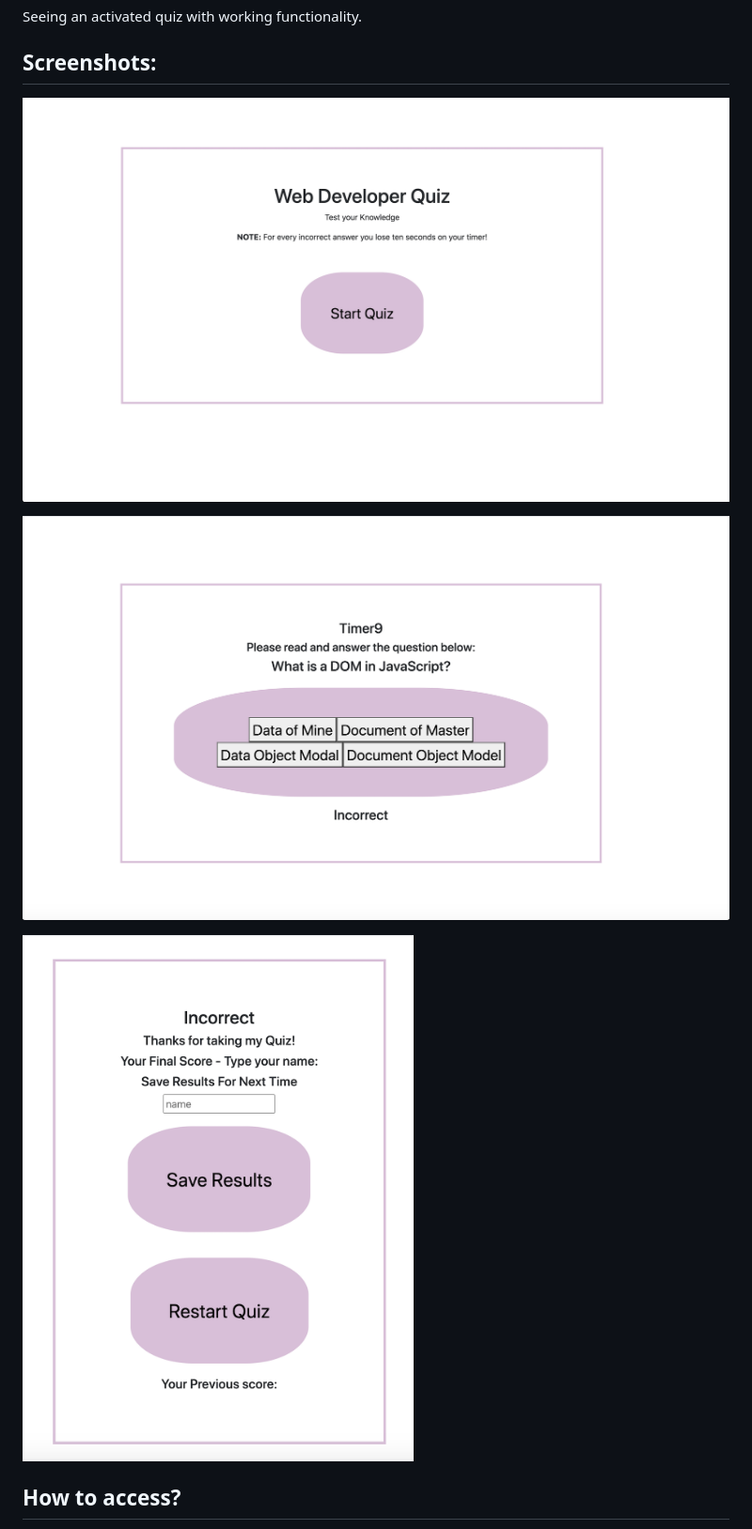
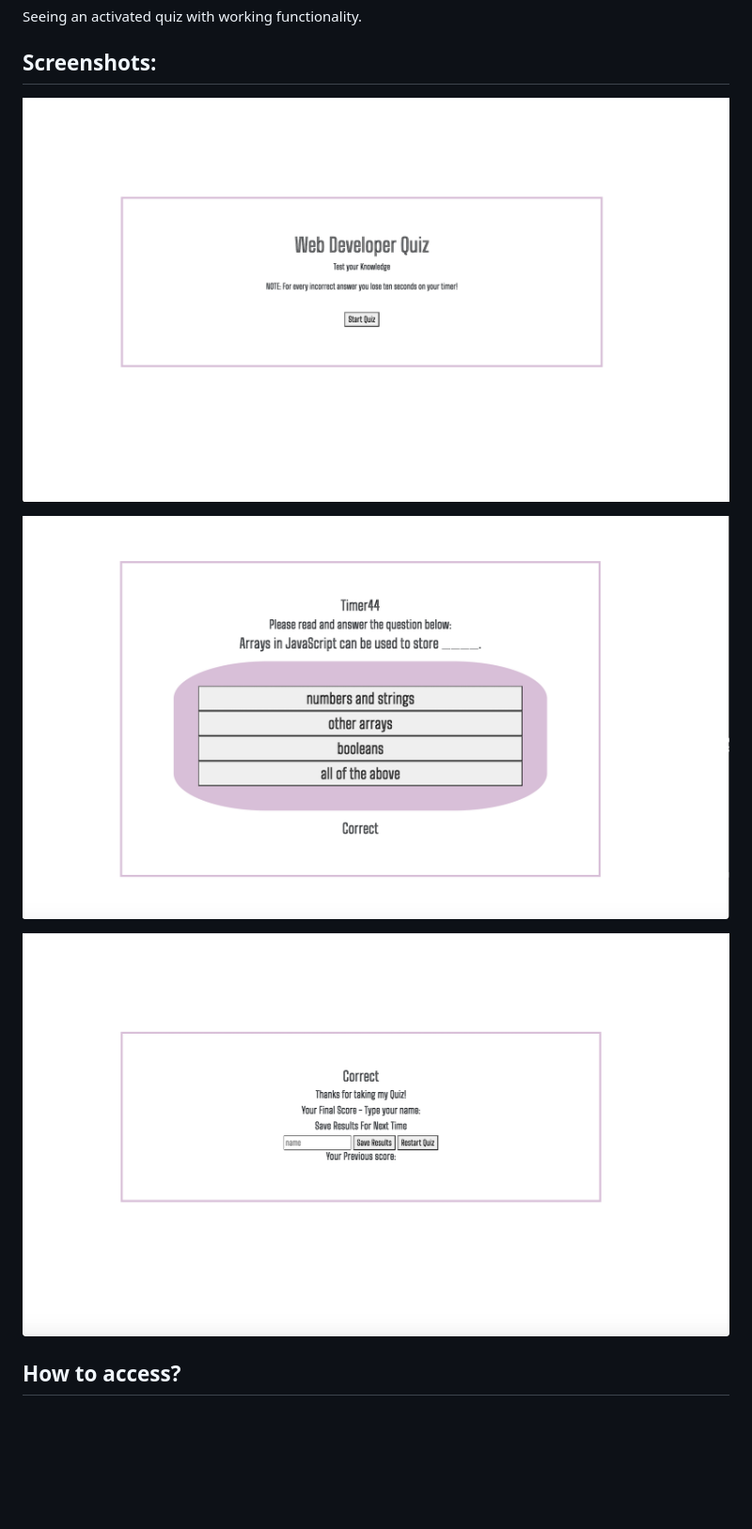
Before and after one commit to Nikstar-1/NewQuiz-Week4, a Markdown page: ReadMe.md, the part around the change. Shown at 94% size. Drawn GitHub-style; pictures changed too: CodeEnd.png (deleted), CodeMain.png (deleted), CodeQ.png (deleted); blank space fills up the shorter version.

```diff
--- a/ReadMe.md
+++ b/ReadMe.md
@@ -66,11 +66,11 @@ Seeing an activated quiz with working functionality.
 ## Screenshots:
 
 
-!["Start Page"](CodeMain.png "Start page.")
+!["Start Page"](images/start.png "Start page.")
 
-!["Start Page"](CodeQ.png "Start page.")
+!["Start Page"](images/Questions.png "Start page.")
 
-!["Start Page"](CodeEnd.png "Start page.")
+!["Start Page"](images/EndQuiz.png "Start page.")
 
 
 ## How to access?
```
Also changed, not shown: 1 other file.
